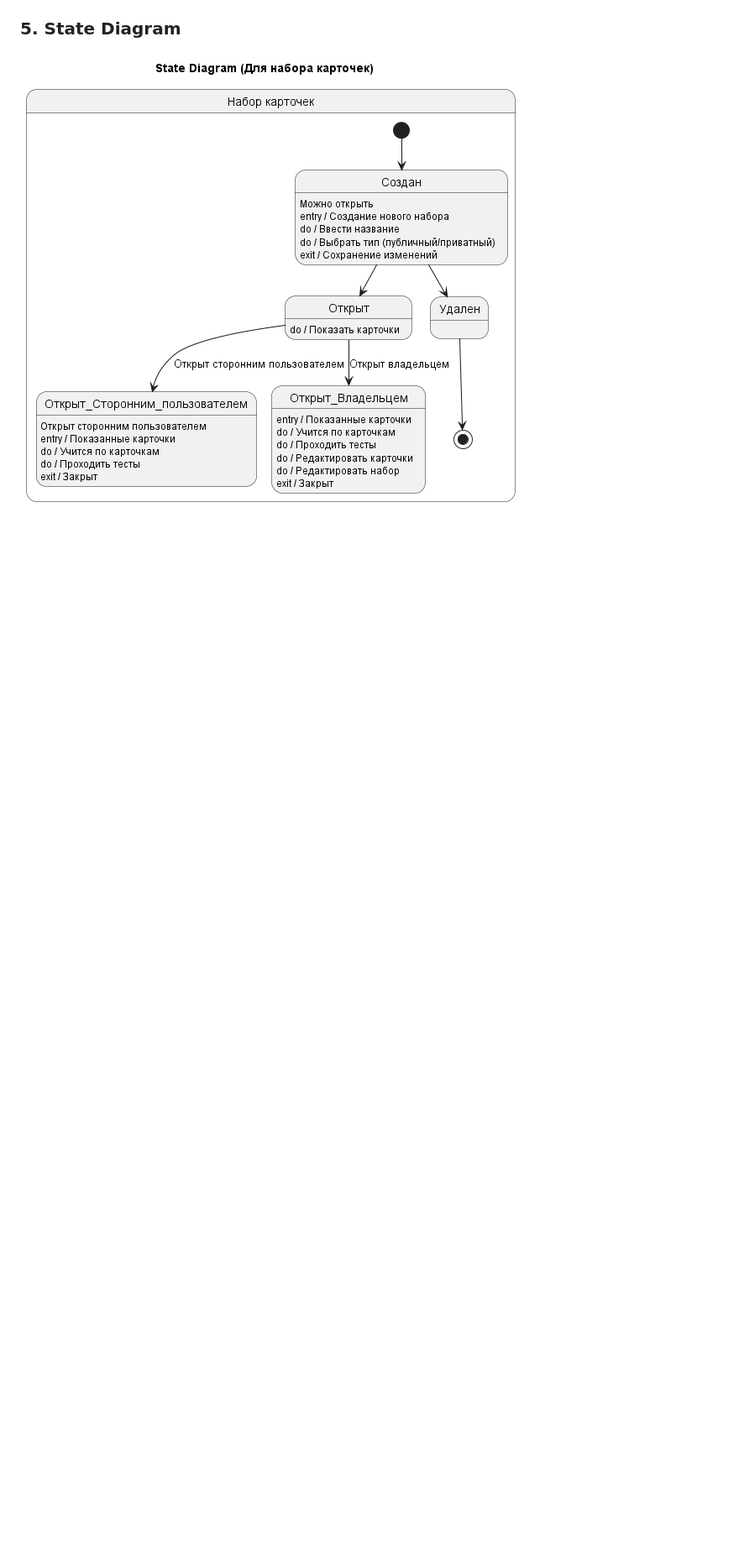
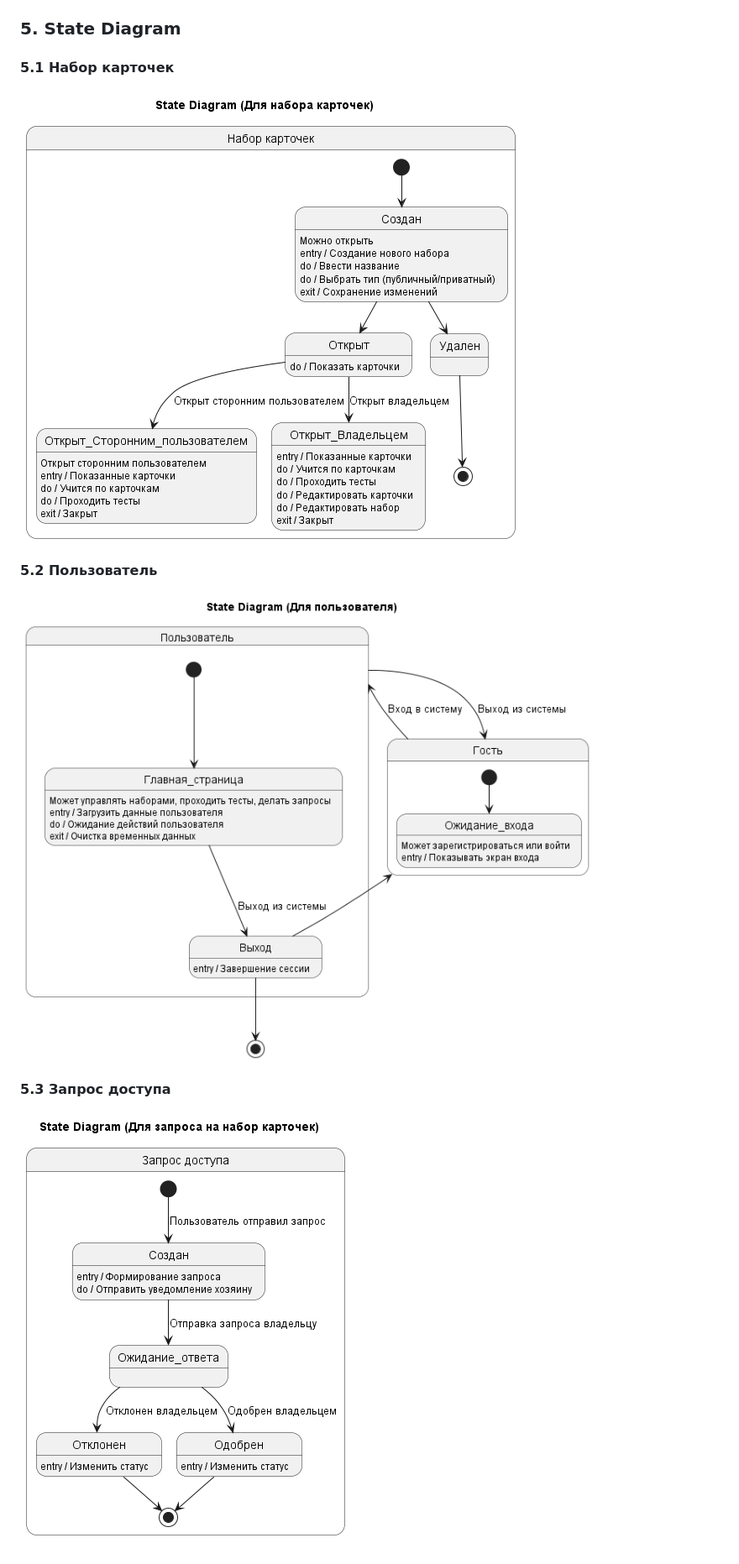
Before and after one commit to vykyky/Kuizlet, a Markdown page: README.md, the part around the change printed below. Shown: that part at 84% size. GitHub-like rendering; blank space fills up the shorter version.

```diff
--- a/README.md
+++ b/README.md
@@ -88,3 +112,11 @@ kuizlet
 
 ### 5. State Diagram
-![State Diagram](/docs/diagrams/out/state_cardset.png)
+
+#### 5.1 Набор карточек
+![State Cardset](/docs/diagrams/out/state_cardset.png)
+
+#### 5.2 Пользователь
+![State User](/docs/diagrams/out/state_user.png)
+
+#### 5.3 Запрос доступа
+![State Access Request](/docs/diagrams/out/state_access_request.png)
```
Also changed, not shown: other parts of README.md (+27 -3 lines).
